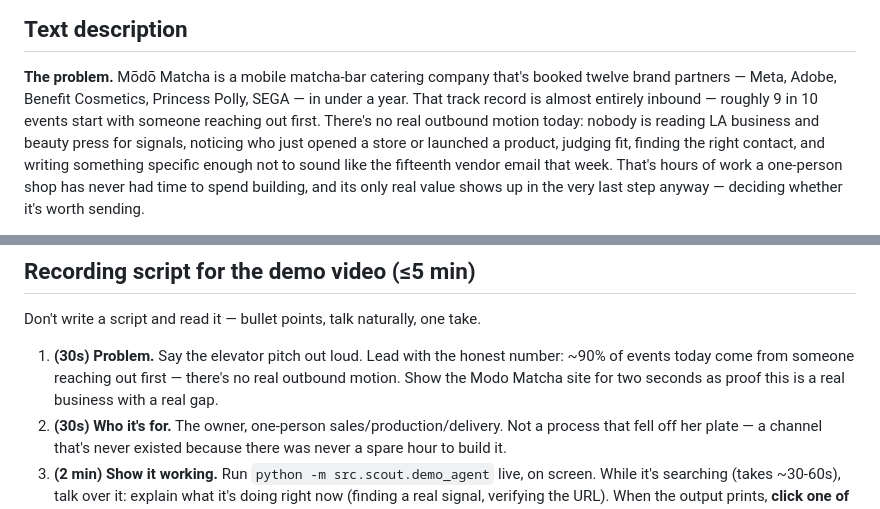
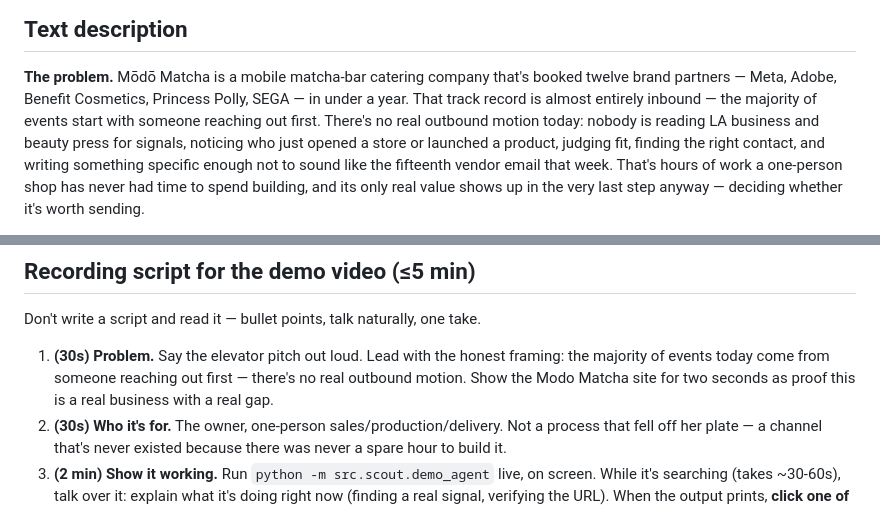
Before and after one commit to mel418/modo-matcha-sales-scout, a Markdown page: docs/DEVPOST_SUBMISSION.md, 2 parts joined by grey strips. Drawn GitHub-style.

```diff
--- a/docs/DEVPOST_SUBMISSION.md
+++ b/docs/DEVPOST_SUBMISSION.md
@@ -23,7 +23,7 @@ Professional Agents
 
 **The problem.** Mōdō Matcha is a mobile matcha-bar catering company that's booked twelve
 brand partners — Meta, Adobe, Benefit Cosmetics, Princess Polly, SEGA — in under a year.
-That track record is almost entirely inbound — roughly 9 in 10 events start with someone
+That track record is almost entirely inbound — the majority of events start with someone
 reaching out first. There's no real outbound motion today: nobody is reading LA business and
 beauty press for signals, noticing who just opened a store or launched a product, judging fit,
 finding the right contact, and writing something specific enough not to sound like the
@@ -75,9 +75,10 @@ https://github.com/mel418/modo-matcha-sales-scout
 
 Don't write a script and read it — bullet points, talk naturally, one take.
 
-1. **(30s) Problem.** Say the elevator pitch out loud. Lead with the honest number: ~90% of
-   events today come from someone reaching out first — there's no real outbound motion. Show
-   the Modo Matcha site for two seconds as proof this is a real business with a real gap.
+1. **(30s) Problem.** Say the elevator pitch out loud. Lead with the honest framing: the
+   majority of events today come from someone reaching out first — there's no real outbound
+   motion. Show the Modo Matcha site for two seconds as proof this is a real business with a
+   real gap.
 2. **(30s) Who it's for.** The owner, one-person sales/production/delivery. Not a process that
    fell off her plate — a channel that's never existed because there was never a spare hour to
    build it.
```
Also changed, not shown: README.md (+1 -1 lines), SPEC.md (+1 -1 lines).
